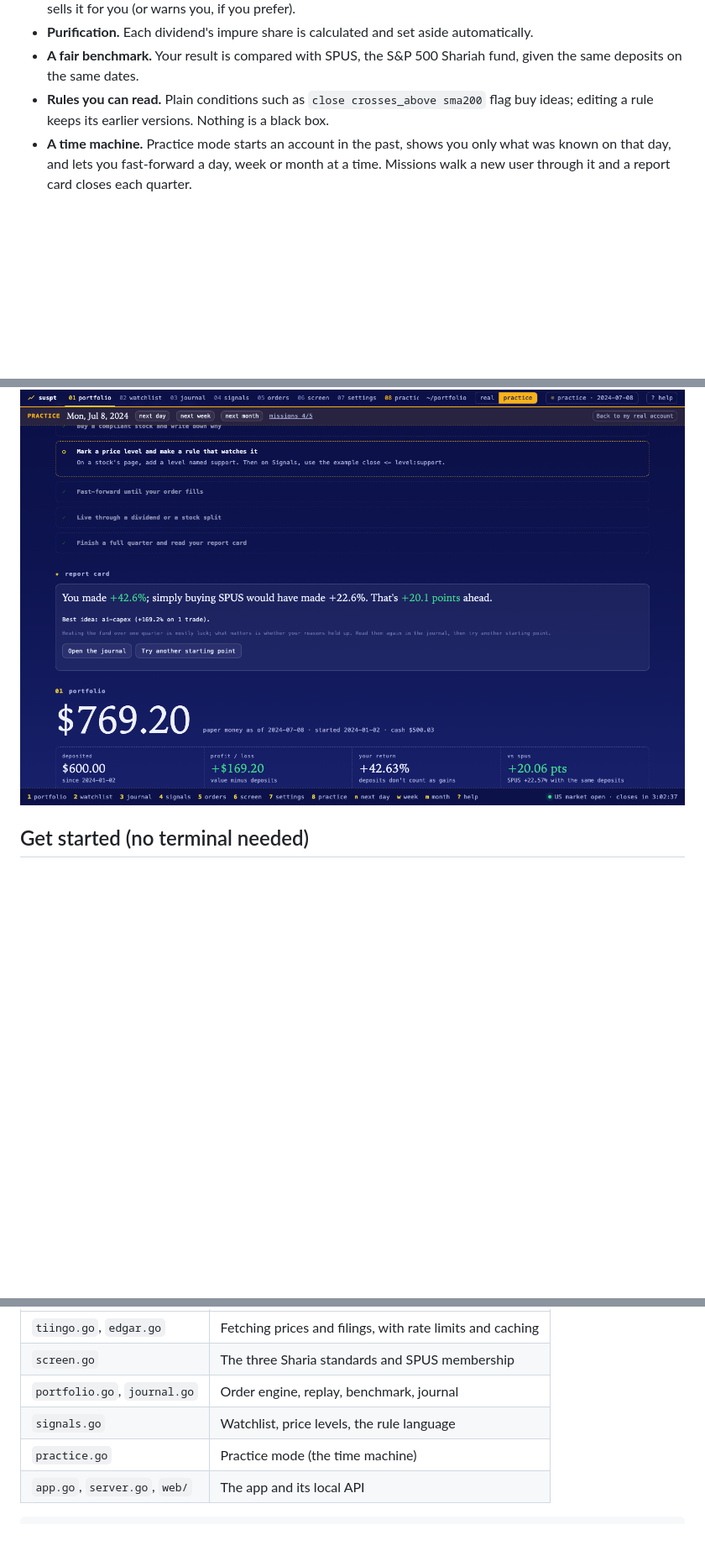
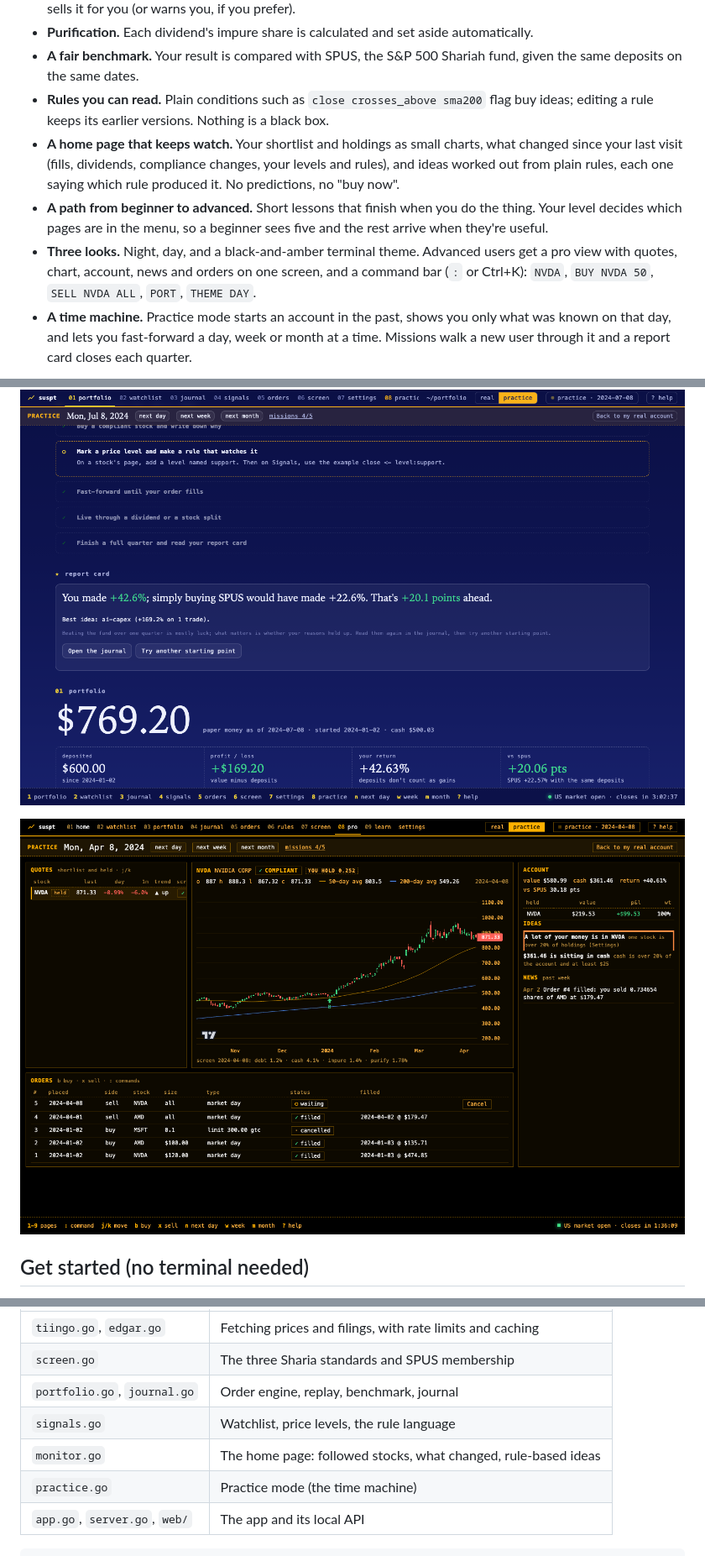
Before and after one commit to daffaromero/suspt, a Markdown page: README.md, 3 parts joined by grey strips. Shown: that part at 84% size. GitHub-like rendering; pictures changed too: docs/screenshots/pro-terminal.png (added); blank space fills up the shorter version.

Commit message:
docs: home, learning path, themes, pro view and command bar in the README; key handler guard

```diff
--- a/README.md
+++ b/README.md
@@ -16,9 +16,14 @@ suspt gives you pretend money, real US stock prices and a Sharia screen built fr
 - **Purification.** Each dividend's impure share is calculated and set aside automatically.
 - **A fair benchmark.** Your result is compared with SPUS, the S&P 500 Shariah fund, given the same deposits on the same dates.
 - **Rules you can read.** Plain conditions such as `close crosses_above sma200` flag buy ideas; editing a rule keeps its earlier versions. Nothing is a black box.
+- **A home page that keeps watch.** Your shortlist and holdings as small charts, what changed since your last visit (fills, dividends, compliance changes, your levels and rules), and ideas worked out from plain rules, each one saying which rule produced it. No predictions, no "buy now".
+- **A path from beginner to advanced.** Short lessons that finish when you do the thing. Your level decides which pages are in the menu, so a beginner sees five and the rest arrive when they're useful.
+- **Three looks.** Night, day, and a black-and-amber terminal theme. Advanced users get a pro view with quotes, chart, account, news and orders on one screen, and a command bar (`:` or Ctrl+K): `NVDA`, `BUY NVDA 50`, `SELL NVDA ALL`, `PORT`, `THEME DAY`.
 - **A time machine.** Practice mode starts an account in the past, shows you only what was known on that day, and lets you fast-forward a day, week or month at a time. Missions walk a new user through it and a report card closes each quarter.
 
 ![Report card after a practice quarter](docs/screenshots/report-card.png)
+
+![The pro view in the terminal theme](docs/screenshots/pro-terminal.png)
 
 ## Get started (no terminal needed)
 
@@ -92,6 +97,7 @@ One Go binary and one SQLite file, with no framework and one dependency ([modern
 | `screen.go` | The three Sharia standards and SPUS membership |
 | `portfolio.go`, `journal.go` | Order engine, replay, benchmark, journal |
 | `signals.go` | Watchlist, price levels, the rule language |
+| `monitor.go` | The home page: followed stocks, what changed, rule-based ideas |
 | `practice.go` | Practice mode (the time machine) |
 | `app.go`, `server.go`, `web/` | The app and its local API |
 
```
Also changed, not shown: 1 other file.
